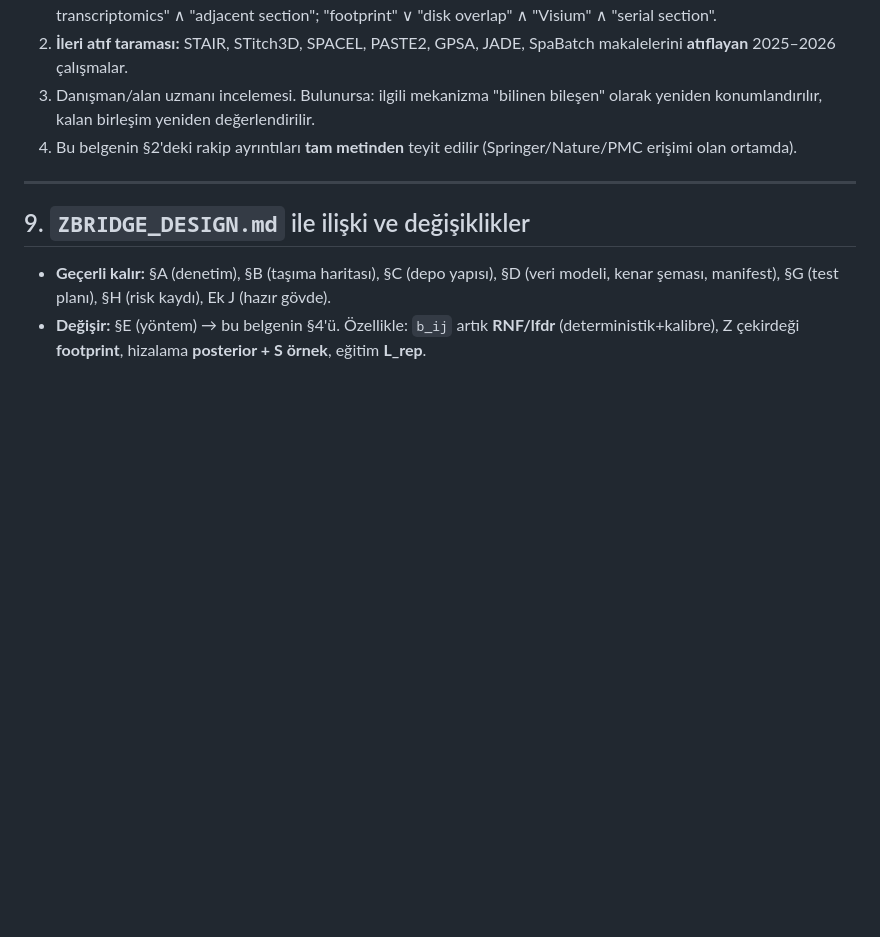
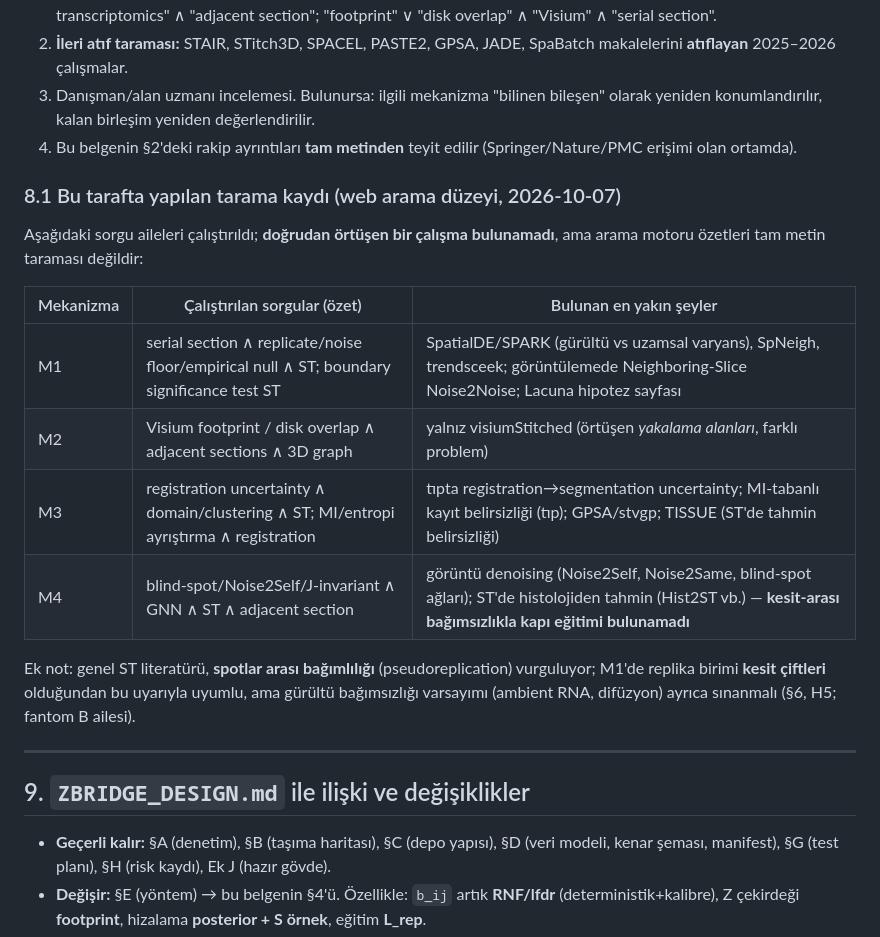
Before and after one commit to asametsoyl/glio-cartography, a Markdown page: docs/ZBRIDGE_ALGORITHM.md, the part around the change. Rendered like a GitHub page; blank space fills up the shorter version.

```diff
--- a/docs/ZBRIDGE_ALGORITHM.md
+++ b/docs/ZBRIDGE_ALGORITHM.md
@@ -282,6 +282,22 @@ değişimi ayırır; ve bunu H1–H4 ile **ölçeriz**.
 4. Bu belgenin §2'deki rakip ayrıntıları **tam metinden** teyit edilir (Springer/Nature/PMC erişimi olan
    ortamda).
 
+### 8.1 Bu tarafta yapılan tarama kaydı (web arama düzeyi, 2026-10-07)
+
+Aşağıdaki sorgu aileleri çalıştırıldı; **doğrudan örtüşen bir çalışma bulunamadı**, ama arama motoru
+özetleri tam metin taraması değildir:
+
+| Mekanizma | Çalıştırılan sorgular (özet) | Bulunan en yakın şeyler |
+|---|---|---|
+| M1 | serial section ∧ replicate/noise floor/empirical null ∧ ST; boundary significance test ST | SpatialDE/SPARK (gürültü vs uzamsal varyans), SpNeigh, trendsceek; görüntülemede Neighboring-Slice Noise2Noise; Lacuna hipotez sayfası |
+| M2 | Visium footprint / disk overlap ∧ adjacent sections ∧ 3D graph | yalnız visiumStitched (örtüşen *yakalama alanları*, farklı problem) |
+| M3 | registration uncertainty ∧ domain/clustering ∧ ST; MI/entropi ayrıştırma ∧ registration | tıpta registration→segmentation uncertainty; MI-tabanlı kayıt belirsizliği (tıp); GPSA/stvgp; TISSUE (ST'de tahmin belirsizliği) |
+| M4 | blind-spot/Noise2Self/J-invariant ∧ GNN ∧ ST ∧ adjacent section | görüntü denoising (Noise2Self, Noise2Same, blind-spot ağları); ST'de histolojiden tahmin (Hist2ST vb.) — **kesit-arası bağımsızlıkla kapı eğitimi bulunamadı** |
+
+Ek not: genel ST literatürü, **spotlar arası bağımlılığı** (pseudoreplication) vurguluyor; M1'de replika
+birimi **kesit çiftleri** olduğundan bu uyarıyla uyumlu, ama gürültü bağımsızlığı varsayımı (ambient RNA,
+difüzyon) ayrıca sınanmalı (§6, H5; fantom B ailesi).
+
 ---
 
 ## 9. `ZBRIDGE_DESIGN.md` ile ilişki ve değişiklikler
```
Also changed, not shown: docs/ZBRIDGE_PHANTOM_AND_DATA.md (added, +80 -0 lines).
